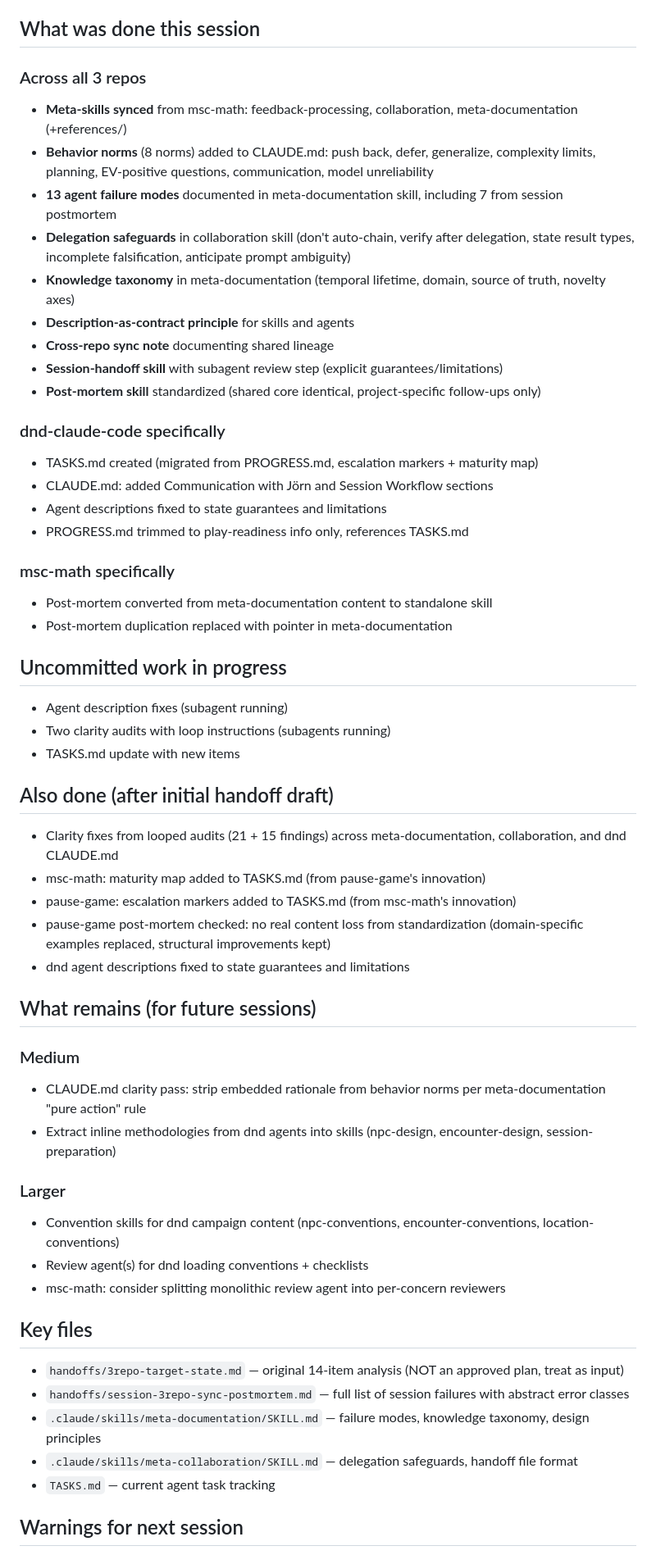
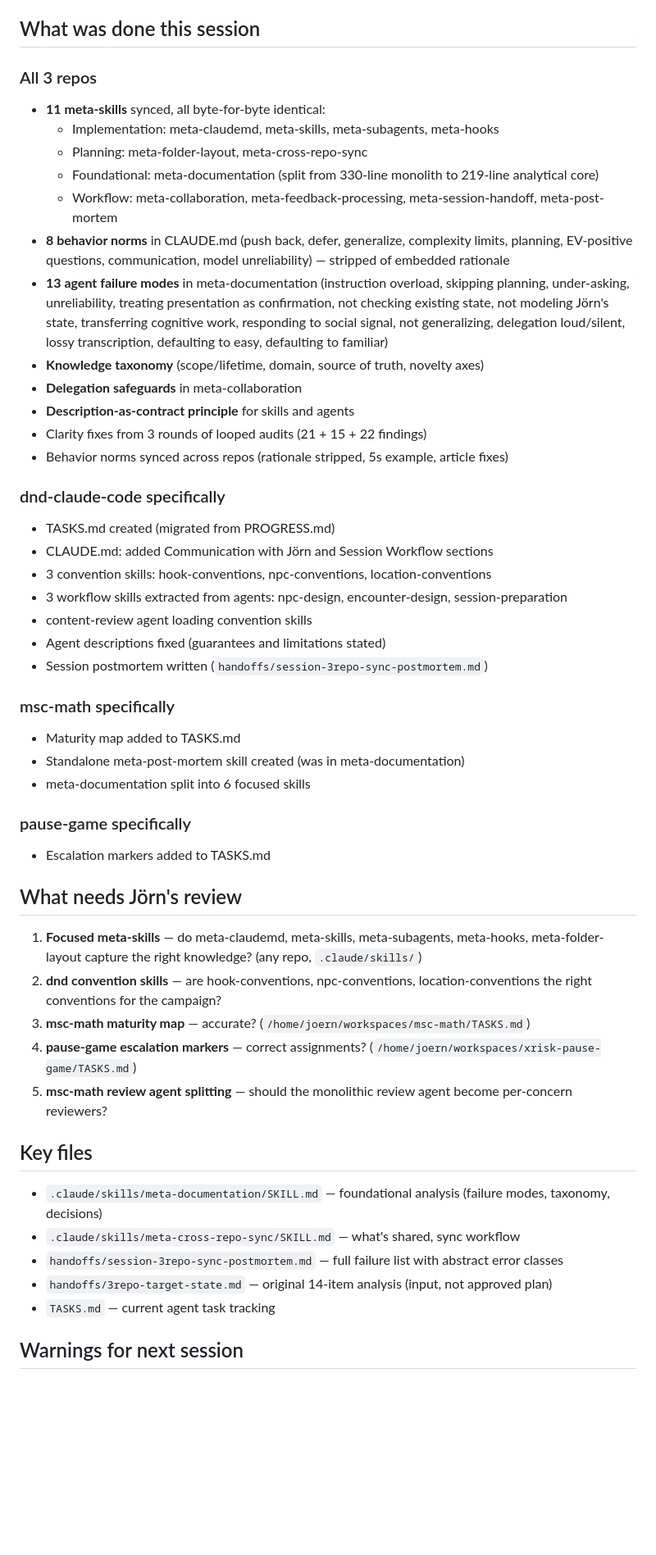
Before and after one commit to JoernStoehler/dnd-claude-code, a Markdown page: handoffs/session-3repo-sync-2.md, the part around one of its changes. Shown at 82% size. Drawn GitHub-style; blank space fills up the shorter version.

Commit message:
Final handoff update for session 2
Co-Authored-By: Claude Opus 4.6 (1M context) <noreply@anthropic.com>

```diff
--- a/handoffs/session-3repo-sync-2.md
+++ b/handoffs/session-3repo-sync-2.md
@@ -5,58 +5,51 @@
 
 ## What was done this session
 
-### Across all 3 repos
-- **Meta-skills synced** from msc-math: feedback-processing, collaboration, meta-documentation (+references/)
-- **Behavior norms** (8 norms) added to CLAUDE.md: push back, defer, generalize, complexity limits, planning, EV-positive questions, communication, model unreliability
-- **13 agent failure modes** documented in meta-documentation skill, including 7 from session postmortem
-- **Delegation safeguards** in collaboration skill (don't auto-chain, verify after delegation, state result types, incomplete falsification, anticipate prompt ambiguity)
-- **Knowledge taxonomy** in meta-documentation (temporal lifetime, domain, source of truth, novelty axes)
+### All 3 repos
+- **11 meta-skills** synced, all byte-for-byte identical:
+  - Implementation: meta-claudemd, meta-skills, meta-subagents, meta-hooks
+  - Planning: meta-folder-layout, meta-cross-repo-sync
+  - Foundational: meta-documentation (split from 330-line monolith to 219-line analytical core)
+  - Workflow: meta-collaboration, meta-feedback-processing, meta-session-handoff, meta-post-mortem
+- **8 behavior norms** in CLAUDE.md (push back, defer, generalize, complexity limits, planning, EV-positive questions, communication, model unreliability) — stripped of embedded rationale
+- **13 agent failure modes** in meta-documentation (instruction overload, skipping planning, under-asking, unreliability, treating presentation as confirmation, not checking existing state, not modeling Jörn's state, transferring cognitive work, responding to social signal, not generalizing, delegation loud/silent, lossy transcription, defaulting to easy, defaulting to familiar)
+- **Knowledge taxonomy** (scope/lifetime, domain, source of truth, novelty axes)
+- **Delegation safeguards** in meta-collaboration
 - **Description-as-contract principle** for skills and agents
-- **Cross-repo sync note** documenting shared lineage
-- **Session-handoff skill** with subagent review step (explicit guarantees/limitations)
-- **Post-mortem skill** standardized (shared core identical, project-specific follow-ups only)
+- Clarity fixes from 3 rounds of looped audits (21 + 15 + 22 findings)
+- Behavior norms synced across repos (rationale stripped, 5s example, article fixes)
 
 ### dnd-claude-code specifically
-- TASKS.md created (migrated from PROGRESS.md, escalation markers + maturity map)
+- TASKS.md created (migrated from PROGRESS.md)
 - CLAUDE.md: added Communication with Jörn and Session Workflow sections
-- Agent descriptions fixed to state guarantees and limitations
-- PROGRESS.md trimmed to play-readiness info only, references TASKS.md
+- 3 convention skills: hook-conventions, npc-conventions, location-conventions
+- 3 workflow skills extracted from agents: npc-design, encounter-design, session-preparation
+- content-review agent loading convention skills
+- Agent descriptions fixed (guarantees and limitations stated)
+- Session postmortem written (`handoffs/session-3repo-sync-postmortem.md`)
 
 ### msc-math specifically
-- Post-mortem converted from meta-documentation content to standalone skill
-- Post-mortem duplication replaced with pointer in meta-documentation
+- Maturity map added to TASKS.md
+- Standalone meta-post-mortem skill created (was in meta-documentation)
+- meta-documentation split into 6 focused skills
 
-## Uncommitted work in progress
+### pause-game specifically
+- Escalation markers added to TASKS.md
 
-- Agent description fixes (subagent running)
-- Two clarity audits with loop instructions (subagents running)
-- TASKS.md update with new items
+## What needs Jörn's review
 
-## Also done (after initial handoff draft)
-
-- Clarity fixes from looped audits (21 + 15 findings) across meta-documentation, collaboration, and dnd CLAUDE.md
-- msc-math: maturity map added to TASKS.md (from pause-game's innovation)
-- pause-game: escalation markers added to TASKS.md (from msc-math's innovation)
-- pause-game post-mortem checked: no real content loss from standardization (domain-specific examples replaced, structural improvements kept)
-- dnd agent descriptions fixed to state guarantees and limitations
-
-## What remains (for future sessions)
-
-### Medium
-- CLAUDE.md clarity pass: strip embedded rationale from behavior norms per meta-documentation "pure action" rule
-- Extract inline methodologies from dnd agents into skills (npc-design, encounter-design, session-preparation)
-
-### Larger
-- Convention skills for dnd campaign content (npc-conventions, encounter-conventions, location-conventions)
-- Review agent(s) for dnd loading conventions + checklists
-- msc-math: consider splitting monolithic review agent into per-concern reviewers
+1. **Focused meta-skills** — do meta-claudemd, meta-skills, meta-subagents, meta-hooks, meta-folder-layout capture the right knowledge? (any repo, `.claude/skills/`)
+2. **dnd convention skills** — are hook-conventions, npc-conventions, location-conventions the right conventions for the campaign?
+3. **msc-math maturity map** — accurate? (`/home/joern/workspaces/msc-math/TASKS.md`)
+4. **pause-game escalation markers** — correct assignments? (`/home/joern/workspaces/xrisk-pause-game/TASKS.md`)
+5. **msc-math review agent splitting** — should the monolithic review agent become per-concern reviewers?
 
 ## Key files
 
-- `handoffs/3repo-target-state.md` — original 14-item analysis (NOT an approved plan, treat as input)
-- `handoffs/session-3repo-sync-postmortem.md` — full list of session failures with abstract error classes
-- `.claude/skills/meta-documentation/SKILL.md` — failure modes, knowledge taxonomy, design principles
-- `.claude/skills/meta-collaboration/SKILL.md` — delegation safeguards, handoff file format
+- `.claude/skills/meta-documentation/SKILL.md` — foundational analysis (failure modes, taxonomy, decisions)
+- `.claude/skills/meta-cross-repo-sync/SKILL.md` — what's shared, sync workflow
+- `handoffs/session-3repo-sync-postmortem.md` — full failure list with abstract error classes
+- `handoffs/3repo-target-state.md` — original 14-item analysis (input, not approved plan)
 - `TASKS.md` — current agent task tracking
 
 ## Warnings for next session
```
Also changed, not shown: other parts of handoffs/session-3repo-sync-2.md (+4 -4 lines).
